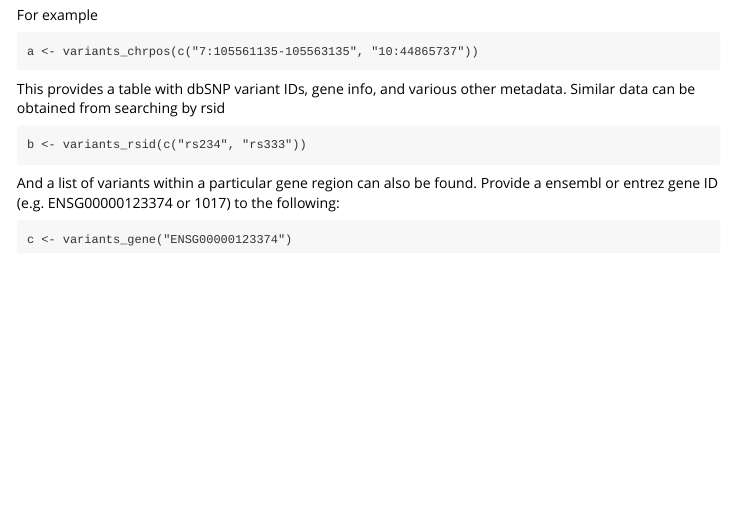
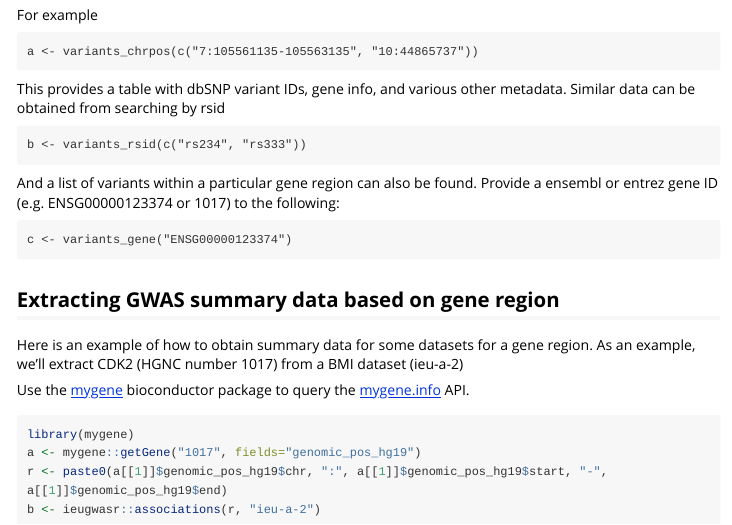
Before and after one commit to MRCIEU/ieugwasr, an R Markdown document (vignettes/guide.Rmd): the page in a window 1100 px wide, from 3000 px down. Rendered offline with R 4.5, knitr and Pandoc, with nearby package versions; long lines of code are wrapped.

Commit message:
updated guide to have gene ranges

````diff
--- a/vignettes/guide.Rmd
+++ b/vignettes/guide.Rmd
@@ -179,3 +178,17 @@ And a list of variants within a particular gene region can also be found. Provid
 ```
 c <- variants_gene("ENSG00000123374")
 ```
+
+## Extracting GWAS summary data based on gene region
+
+Here is an example of how to obtain summary data for some datasets for a gene region. As an example, we'll extract CDK2 (HGNC number 1017) from a BMI dataset (ieu-a-2)
+
+Use the [mygene](https://bioconductor.org/packages/release/bioc/html/mygene.html) bioconductor package to query the [mygene.info](https://mygene.info/) API.
+
+
+```r
+library(mygene)
+a <- mygene::getGene("1017", fields="genomic_pos_hg19")
+r <- paste0(a[[1]]$genomic_pos_hg19$chr, ":", a[[1]]$genomic_pos_hg19$start, "-", a[[1]]$genomic_pos_hg19$end)
+b <- ieugwasr::associations(r, "ieu-a-2")
+```
````
Also changed, not shown: vignettes/guide.Rmd (1 more changed lines), 2 other files.
